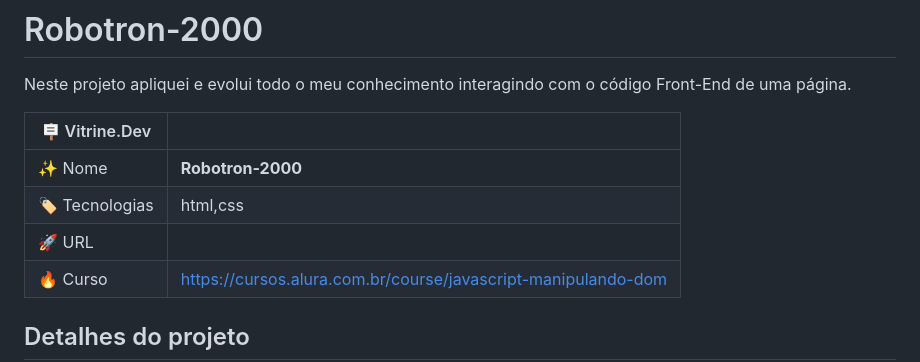
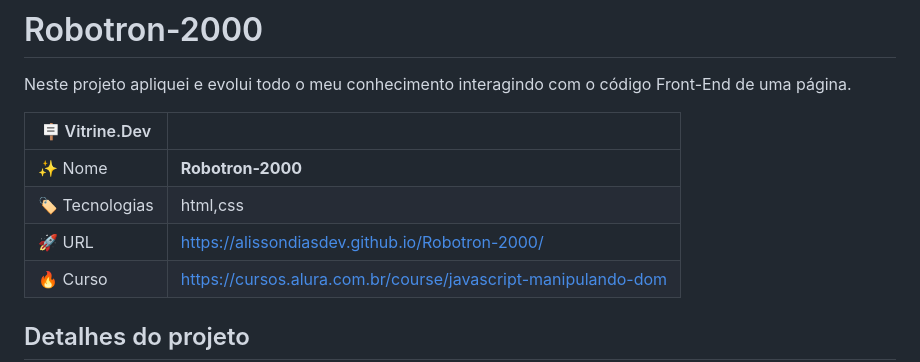
Before and after one commit to Alissondiasdev/Robotron-2000, a Markdown page: README.md, the part around the change. Rendered like a GitHub page.

```diff
--- a/README.md
+++ b/README.md
@@ -5,7 +5,7 @@ Neste projeto apliquei e evolui todo o meu conhecimento interagindo com o códig
 | -------------  | --- |
 | :sparkles: Nome        | **Robotron-2000**
 | :label: Tecnologias |  html,css
-| :rocket: URL         |
+| :rocket: URL         | https://alissondiasdev.github.io/Robotron-2000/
 | :fire: Curso     | https://cursos.alura.com.br/course/javascript-manipulando-dom
 
 <!-- Inserir imagem com a #vitrinedev ao final do link -->
```
